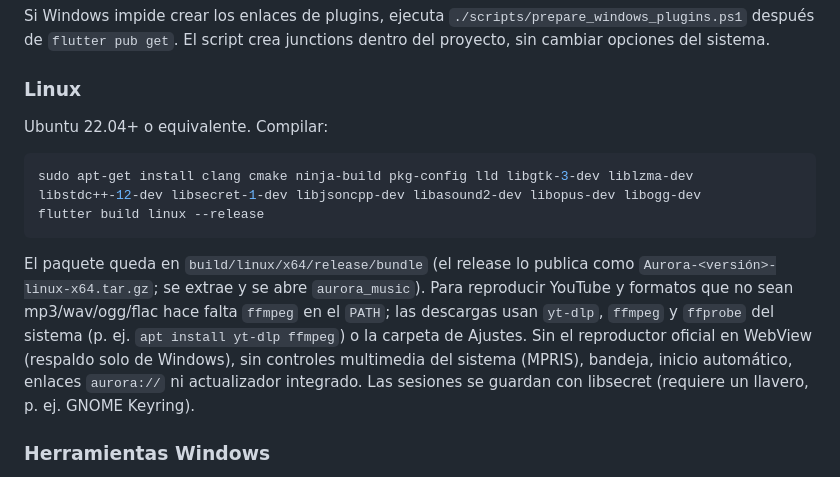
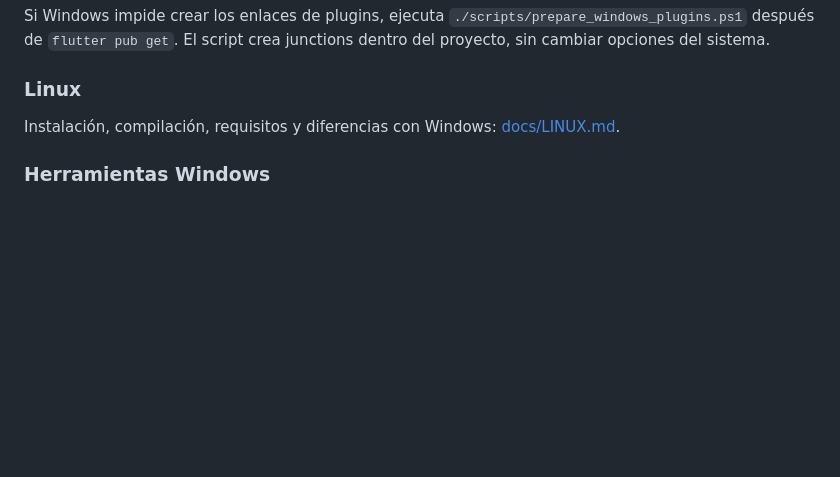
Before and after one commit to MARCROCK22/auroraMusic, a Markdown page: README.md, the part around the change. Rendered like a GitHub page; blank space fills up the shorter version.

Commit message:
Mover las instrucciones de Linux a docs/LINUX.md
Co-Authored-By: Claude Opus 5.5 <noreply@anthropic.com>

````diff
--- a/README.md
+++ b/README.md
@@ -124,14 +124,7 @@ Si Windows impide crear los enlaces de plugins, ejecuta `./scripts/prepare_windo
 
 ### Linux
 
-Ubuntu 22.04+ o equivalente. Compilar:
-
-```bash
-sudo apt-get install clang cmake ninja-build pkg-config lld libgtk-3-dev liblzma-dev libstdc++-12-dev libsecret-1-dev libjsoncpp-dev libasound2-dev libopus-dev libogg-dev
-flutter build linux --release
-```
-
-El paquete queda en `build/linux/x64/release/bundle` (el release lo publica como `Aurora-<versión>-linux-x64.tar.gz`; se extrae y se abre `aurora_music`). Para reproducir YouTube y formatos que no sean mp3/wav/ogg/flac hace falta `ffmpeg` en el `PATH`; las descargas usan `yt-dlp`, `ffmpeg` y `ffprobe` del sistema (p. ej. `apt install yt-dlp ffmpeg`) o la carpeta de Ajustes. Sin el reproductor oficial en WebView (respaldo solo de Windows), sin controles multimedia del sistema (MPRIS), bandeja, inicio automático, enlaces `aurora://` ni actualizador integrado. Las sesiones se guardan con libsecret (requiere un llavero, p. ej. GNOME Keyring).
+Instalación, compilación, requisitos y diferencias con Windows: [docs/LINUX.md](docs/LINUX.md).
 
 ### Herramientas Windows
 
````
Also changed, not shown: docs/LINUX.md (added, +95 -0 lines).
